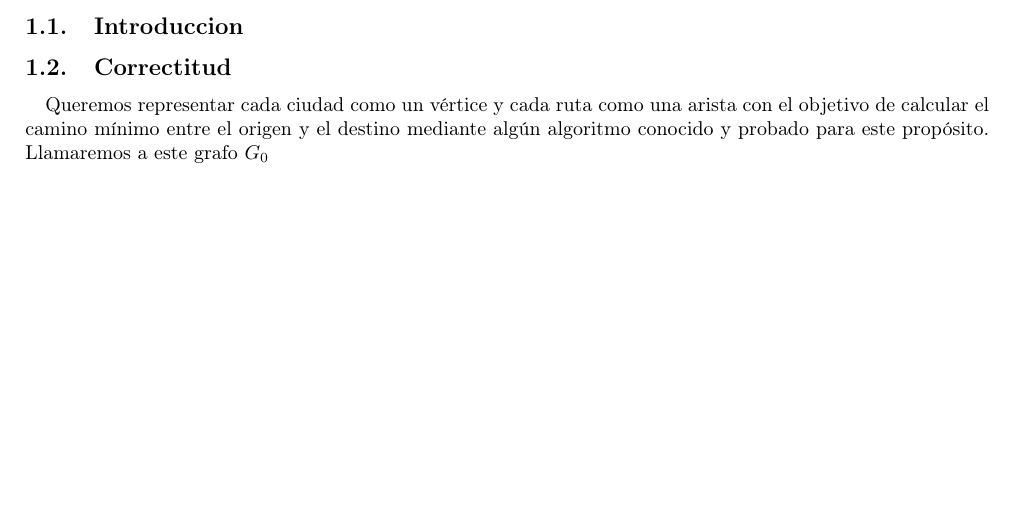
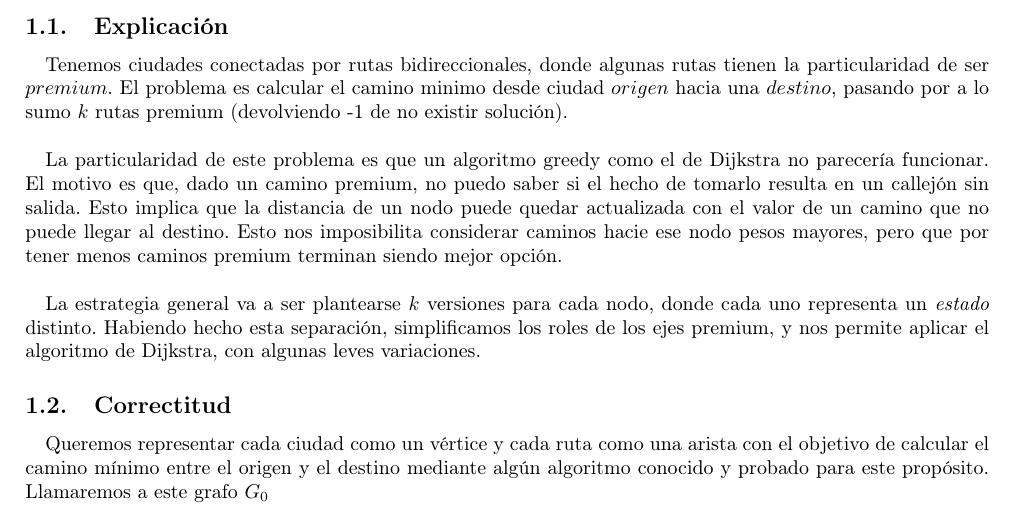
Before and after one commit to JonSeijo/algo3-tp2, a LaTeX document (informe/informe.tex, which reads informe/Problema1.tex): part of page 3 of 11 before the commit and part of page 3 of 12 after it, cut at the place of the change, the shorter picture padded with empty space. Compiled offline with pdfLaTeX.

Commit message:
Escrita explicación del problema 1

```diff
--- a/informe/Problema1.tex
+++ b/informe/Problema1.tex
@@ -2,7 +2,13 @@
 
 \section{Problema 1}
 
-\subsection{Introduccion}
+\subsection{Explicación}
+
+Tenemos ciudades conectadas por rutas bidireccionales, donde algunas rutas tienen la particularidad de ser $premium$. El problema es calcular el camino minimo desde ciudad $origen$ hacia una $destino$, pasando por a lo sumo $k$ rutas premium (devolviendo -1 de no existir solución). \\
+
+La particularidad de este problema es que un algoritmo greedy como el de Dijkstra no parecería funcionar. El motivo es que, dado un camino premium, no puedo saber si el hecho de tomarlo resulta en un callejón sin salida. Esto implica que la distancia de un nodo puede quedar actualizada con el valor de un camino que no puede llegar al destino. Esto nos imposibilita considerar caminos hacie ese nodo pesos mayores, pero que por tener menos caminos premium terminan siendo mejor opción. \\
+
+La estrategia general va a ser plantearse $k$ versiones para cada nodo, donde cada uno representa un \textit{estado} distinto. Habiendo hecho esta separación, simplificamos los roles de los ejes premium, y nos permite aplicar el algoritmo de Dijkstra, con algunas leves variaciones.
 
 \subsection{Correctitud}
 Queremos representar cada ciudad como un vértice y cada ruta como una arista con el objetivo de calcular el camino mínimo entre el origen y el destino mediante algún algoritmo conocido y probado para este propósito. Llamaremos a este grafo $G_0$\\
```
Also changed, not shown: informe/Problema3.tex (+1 -0 lines).
